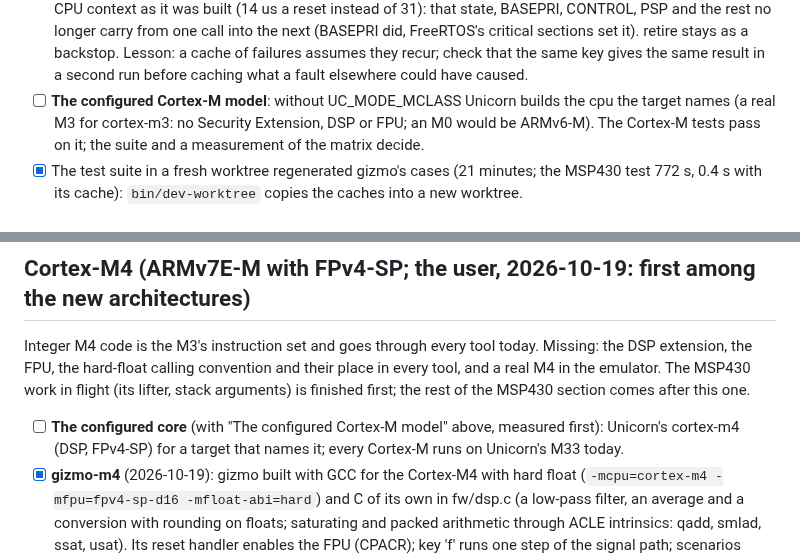
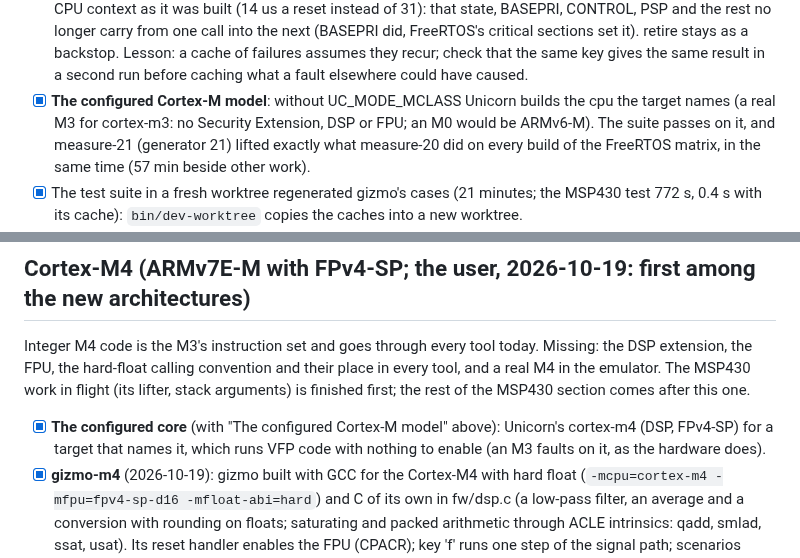
Before and after one commit to dwzg/dread, a Markdown page: docs/todo.md, 2 parts joined by grey strips. Drawn GitHub-style.

Commit message:
todo: the configured Cortex-M model measured (measure-21: every build as before)
Co-Authored-By: Claude Opus 5.5 <noreply@anthropic.com>
Claude-Session: https://claude.ai/code/session_019fMd8UBkSBhr2DMaxJZhqr

```diff
--- a/docs/todo.md
+++ b/docs/todo.md
@@ -315,9 +315,10 @@ The long runs set the pace of everything after them. Measure first, then cut.
   from one call into the next (BASEPRI did, FreeRTOS's critical sections set it). retire stays as
   a backstop. Lesson: a cache of failures assumes they recur; check that the same key gives the
   same result in a second run before caching what a fault elsewhere could have caused.
-- [ ] **The configured Cortex-M model**: without UC_MODE_MCLASS Unicorn builds the cpu the target
+- [x] **The configured Cortex-M model**: without UC_MODE_MCLASS Unicorn builds the cpu the target
   names (a real M3 for cortex-m3: no Security Extension, DSP or FPU; an M0 would be ARMv6-M). The
-  Cortex-M tests pass on it; the suite and a measurement of the matrix decide.
+  suite passes on it, and measure-21 (generator 21) lifted exactly what measure-20 did on every
+  build of the FreeRTOS matrix, in the same time (57 min beside other work).
 - [x] The test suite in a fresh worktree regenerated gizmo's cases (21 minutes; the MSP430 test 772 s,
   0.4 s with its cache): `bin/dev-worktree` copies the caches into a new worktree.
 - [ ] The generation of functions that never return is the slowest left (one task's loop: 49,000 runs
@@ -550,9 +551,9 @@ extension, the FPU, the hard-float calling convention and their place in every t
 in the emulator. The MSP430 work in flight (its lifter, stack arguments) is finished first; the rest
 of the MSP430 section comes after this one.
 
-- [ ] **The configured core** (with "The configured Cortex-M model" above, measured first):
-  Unicorn's cortex-m4 (DSP, FPv4-SP) for a target that names it; every Cortex-M runs on Unicorn's
-  M33 today.
+- [x] **The configured core** (with "The configured Cortex-M model" above): Unicorn's cortex-m4 (DSP,
+  FPv4-SP) for a target that names it, which runs VFP code with nothing to enable (an M3 faults on
+  it, as the hardware does).
 - [x] **gizmo-m4** (2026-10-19): gizmo built with GCC for the Cortex-M4 with hard float
   (`-mcpu=cortex-m4 -mfpu=fpv4-sp-d16 -mfloat-abi=hard`) and C of its own in fw/dsp.c (a low-pass
   filter, an average and a conversion with rounding on floats; saturating and packed arithmetic
```
